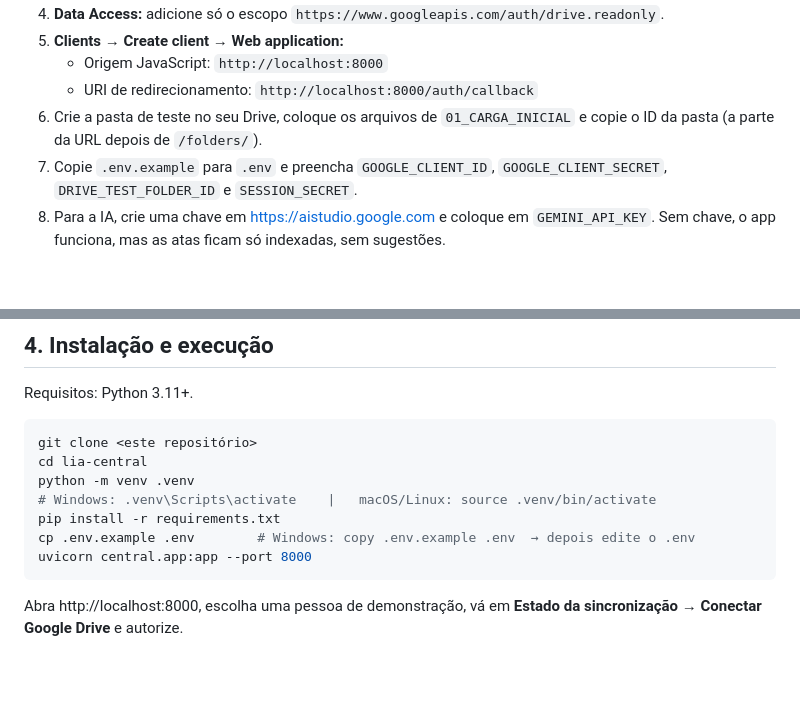
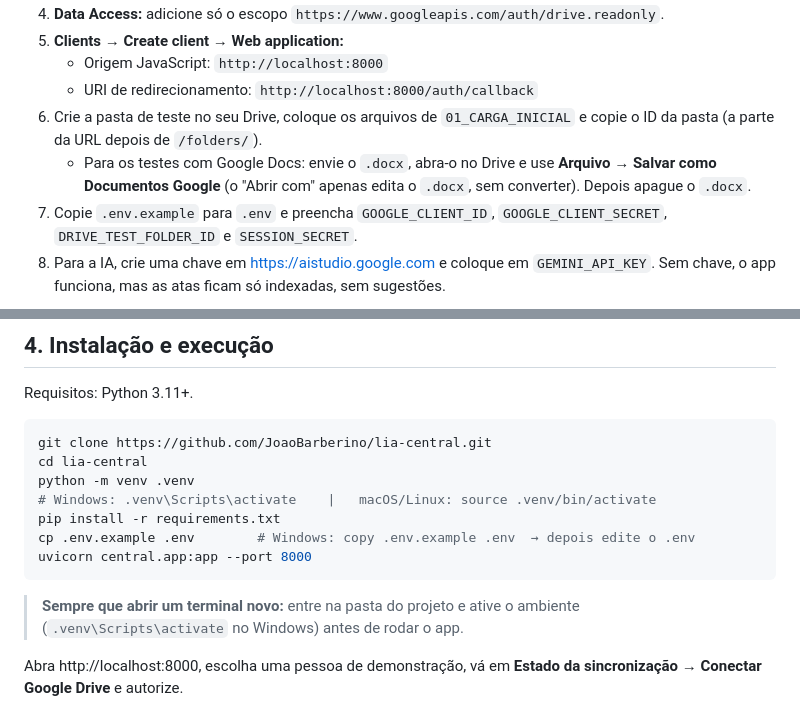
Before and after one commit to JoaoBarberino/lia-central, a Markdown page: README.md, 2 parts joined by grey strips. Rendered like a GitHub page; blank space fills up the shorter version.

````diff
--- a/README.md
+++ b/README.md
@@ -58,6 +58,7 @@ Detalhes que sustentam a regra:
    - Origem JavaScript: `http://localhost:8000`
    - URI de redirecionamento: `http://localhost:8000/auth/callback`
 6. Crie a pasta de teste no seu Drive, coloque os arquivos de `01_CARGA_INICIAL` e copie o ID da pasta (a parte da URL depois de `/folders/`).
+   - Para os testes com Google Docs: envie o `.docx`, abra-o no Drive e use **Arquivo → Salvar como Documentos Google** (o "Abrir com" apenas edita o `.docx`, sem converter). Depois apague o `.docx`.
 7. Copie `.env.example` para `.env` e preencha `GOOGLE_CLIENT_ID`, `GOOGLE_CLIENT_SECRET`, `DRIVE_TEST_FOLDER_ID` e `SESSION_SECRET`.
 8. Para a IA, crie uma chave em https://aistudio.google.com e coloque em `GEMINI_API_KEY`. Sem chave, o app funciona, mas as atas ficam só indexadas, sem sugestões.
 
@@ -70,7 +71,7 @@ Apps em modo *Testing* perdem a autorização após 7 dias. Se a sincronização
 Requisitos: Python 3.11+.
 
 ```bash
-git clone <este repositório>
+git clone https://github.com/JoaoBarberino/lia-central.git
 cd lia-central
 python -m venv .venv
 # Windows: .venv\Scripts\activate    |   macOS/Linux: source .venv/bin/activate
@@ -78,6 +79,8 @@ pip install -r requirements.txt
 cp .env.example .env        # Windows: copy .env.example .env  → depois edite o .env
 uvicorn central.app:app --port 8000
 ```
+
+> **Sempre que abrir um terminal novo:** entre na pasta do projeto e ative o ambiente (`.venv\Scripts\activate` no Windows) antes de rodar o app.
 
 Abra http://localhost:8000, escolha uma pessoa de demonstração, vá em **Estado da sincronização → Conectar Google Drive** e autorize.
 
````
Also changed, not shown: docs/DIARIO_DE_BORDO.md (+3 -0 lines), docs/REGISTRO_DE_VALIDACAO.md (added, +20 -0 lines).
